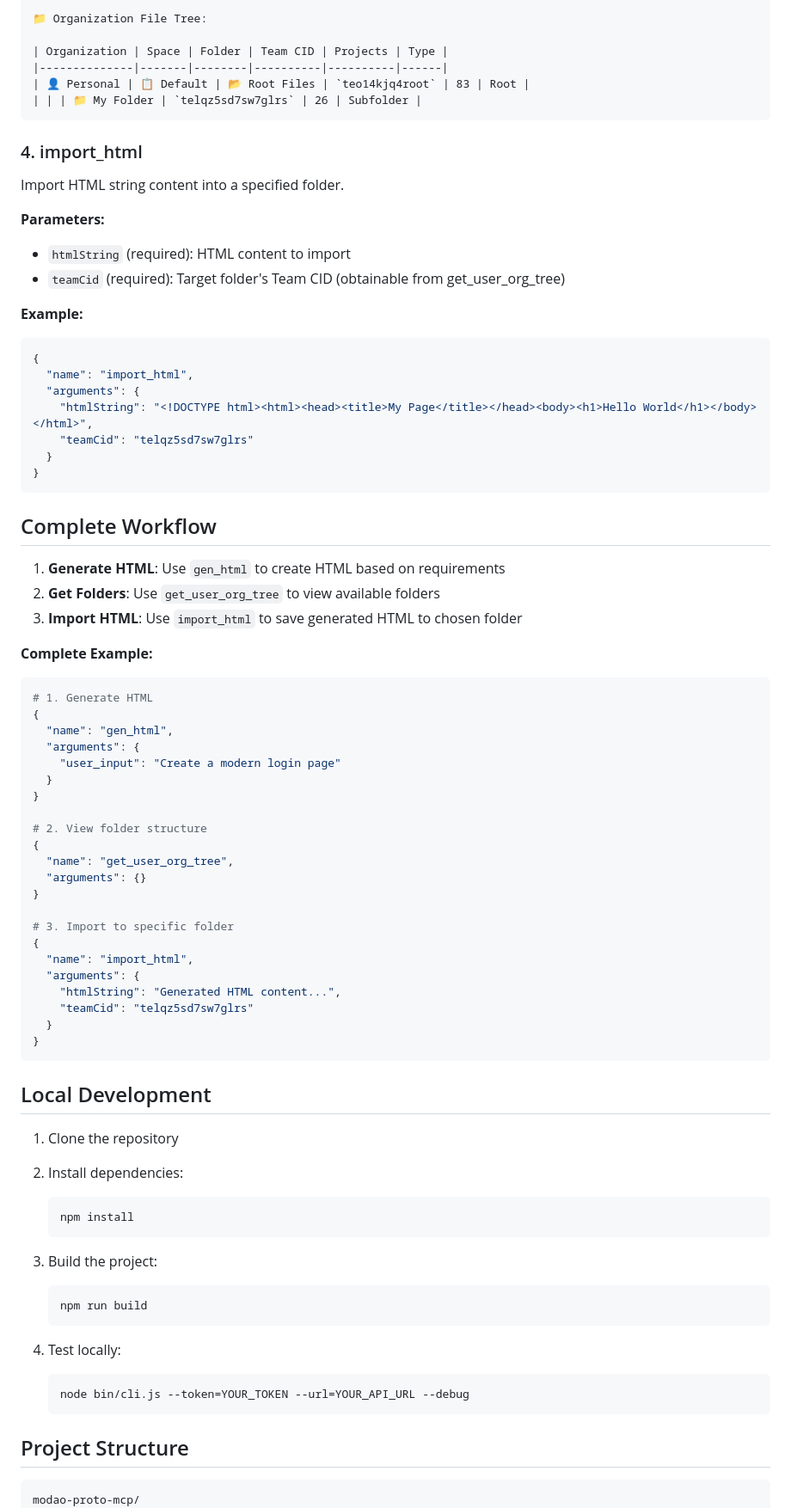
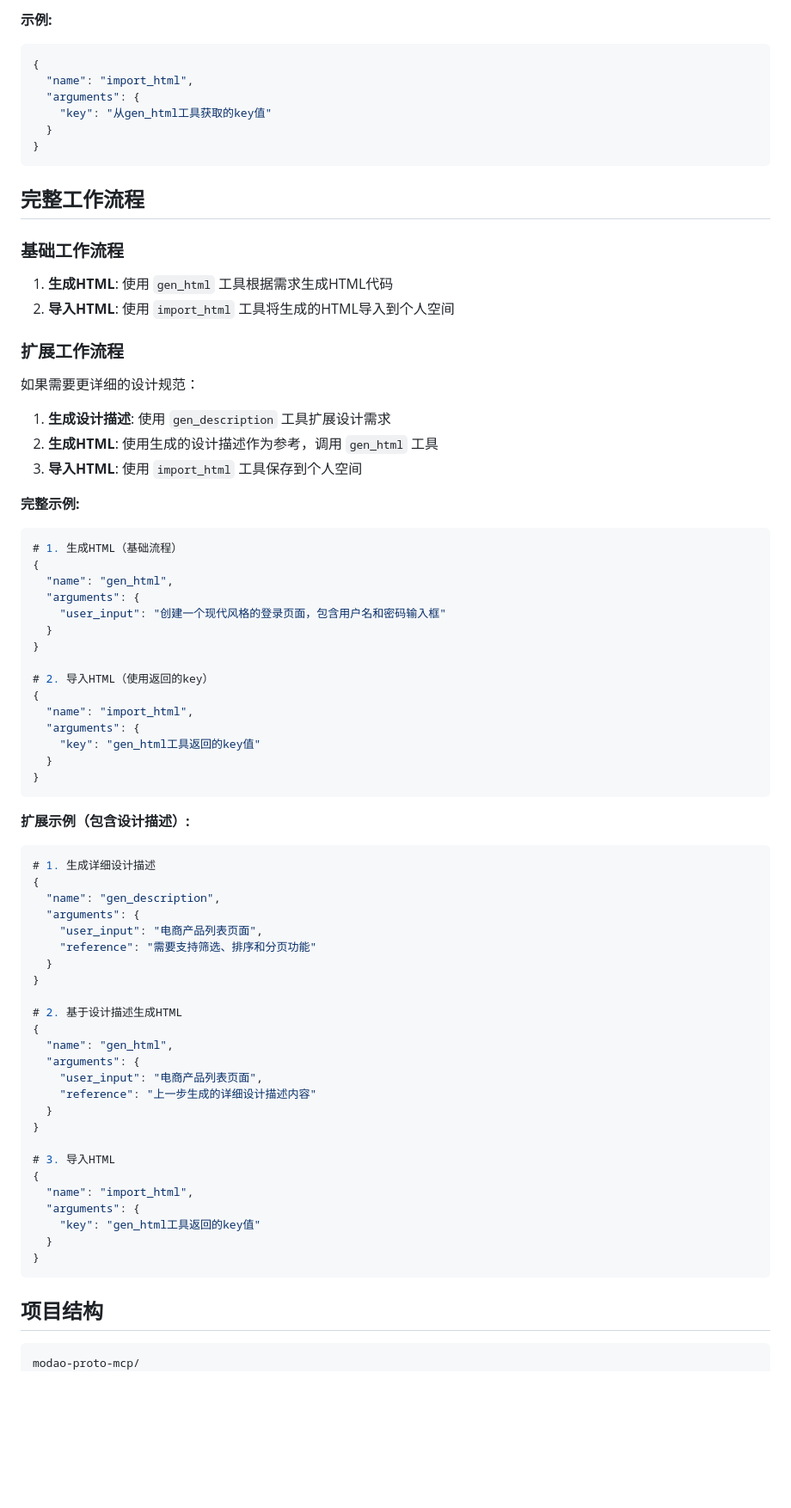
Before and after one commit to DanZai233/modao-proto-mcp, a Markdown page: README.md, the part around one of its changes. Shown at 86% size. Drawn GitHub-style; blank space fills up the shorter version.

````diff
--- a/README.md
+++ b/README.md
@@ -177,81 +118,80 @@ Get user's organization file tree structure, showing all accessible organization
 
-📁 Organization File Tree:
-
-| Organization | Space | Folder | Team CID | Projects | Type |
-|--------------|-------|--------|----------|----------|------|
-| 👤 Personal | 📋 Default | 📂 Root Files | `teo14kjq4root` | 83 | Root |
-| | | 📁 My Folder | `telqz5sd7sw7glrs` | 26 | Subfolder |
-```
-
-### 4. import_html
-Import HTML string content into a specified folder.
-
-**Parameters:**
-- `htmlString` (required): HTML content to import
-- `teamCid` (required): Target folder's Team CID (obtainable from get_user_org_tree)
-
-**Example:**
+**示例:**
 ```json
 {
   "name": "import_html",
   "arguments": {
-    "htmlString": "<!DOCTYPE html><html><head><title>My Page</title></head><body><h1>Hello World</h1></body></html>",
-    "teamCid": "telqz5sd7sw7glrs"
+    "key": "从gen_html工具获取的key值"
   }
 }
 ```
 
-## Complete Workflow
+## 完整工作流程
 
-1. **Generate HTML**: Use `gen_html` to create HTML based on requirements
-2. **Get Folders**: Use `get_user_org_tree` to view available folders
-3. **Import HTML**: Use `import_html` to save generated HTML to chosen folder
+### 基础工作流程
 
-**Complete Example:**
-```bash
-# 1. Generate HTML
+1. **生成HTML**: 使用 `gen_html` 工具根据需求生成HTML代码
+2. **导入HTML**: 使用 `import_html` 工具将生成的HTML导入到个人空间
+
+### 扩展工作流程
+
+如果需要更详细的设计规范：
+
+1. **生成设计描述**: 使用 `gen_description` 工具扩展设计需求
+2. **生成HTML**: 使用生成的设计描述作为参考，调用 `gen_html` 工具
+3. **导入HTML**: 使用 `import_html` 工具保存到个人空间
+
+**完整示例:**
+
+```json
+# 1. 生成HTML（基础流程）
 {
   "name": "gen_html",
   "arguments": {
-    "user_input": "Create a modern login page"
+    "user_input": "创建一个现代风格的登录页面，包含用户名和密码输入框"
   }
 }
 
-# 2. View folder structure
-{
-  "name": "get_user_org_tree",
-  "arguments": {}
-}
-
-# 3. Import to specific folder
+# 2. 导入HTML（使用返回的key）
 {
   "name": "import_html",
   "arguments": {
-    "htmlString": "Generated HTML content...",
-    "teamCid": "telqz5sd7sw7glrs"
+    "key": "gen_html工具返回的key值"
   }
 }
 ```
 
-## Local Development
+**扩展示例（包含设计描述）:**
 
-1. Clone the repository
-2. Install dependencies:
-   ```bash
-   npm install
-   ```
+```json
+# 1. 生成详细设计描述
+{
+  "name": "gen_description",
+  "arguments": {
+    "user_input": "电商产品列表页面",
+    "reference": "需要支持筛选、排序和分页功能"
+  }
+}
 
-3. Build the project:
-   ```bash
-   npm run build
-   ```
+# 2. 基于设计描述生成HTML
+{
+  "name": "gen_html",
+  "arguments": {
+    "user_input": "电商产品列表页面",
+    "reference": "上一步生成的详细设计描述内容"
+  }
+}
 
-4. Test locally:
-   ```bash
-   node bin/cli.js --token=YOUR_TOKEN --url=YOUR_API_URL --debug
-   ```
+# 3. 导入HTML
+{
+  "name": "import_html",
+  "arguments": {
+    "key": "gen_html工具返回的key值"
+  }
+}
+```
 
-## Project Structure
+## 项目结构
 
 ```
 modao-proto-mcp/
````
Also changed, not shown: other parts of README.md (+170 -162 lines), README.zh-CN.md (deleted, +0 -282 lines).
